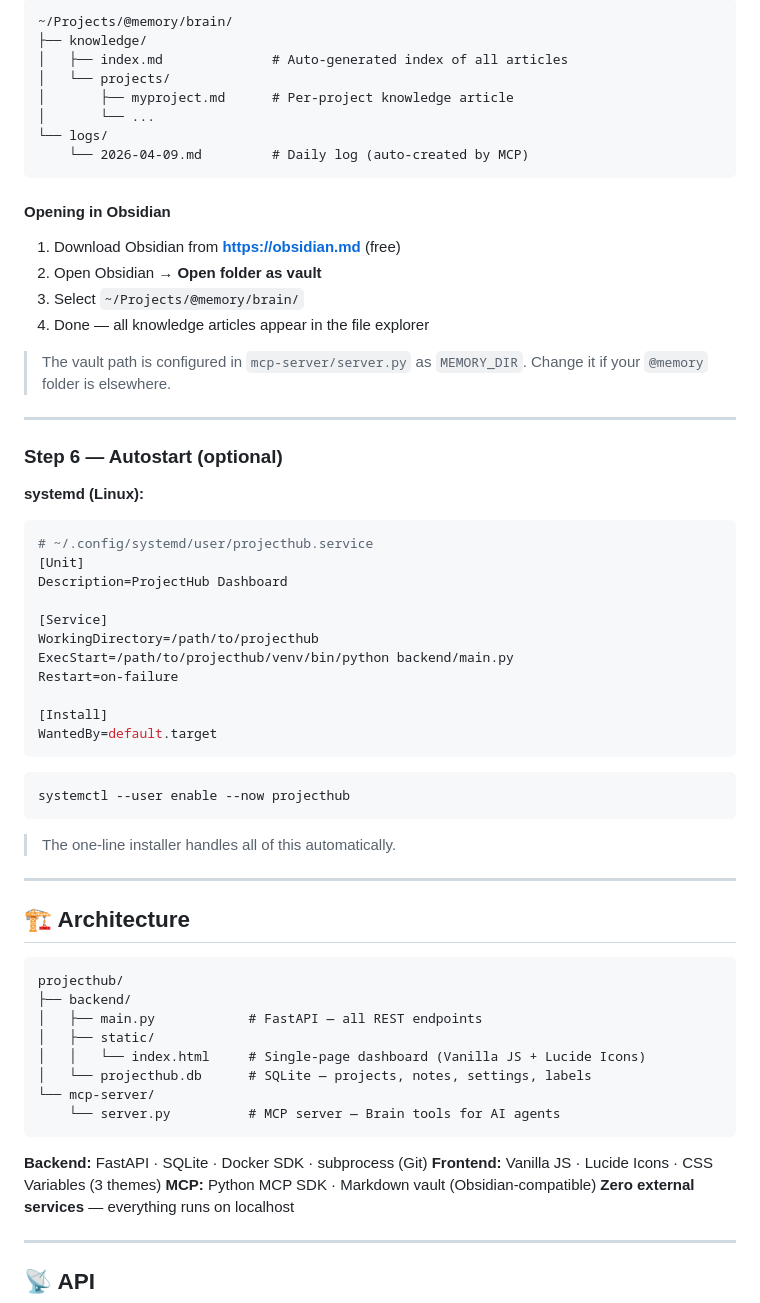
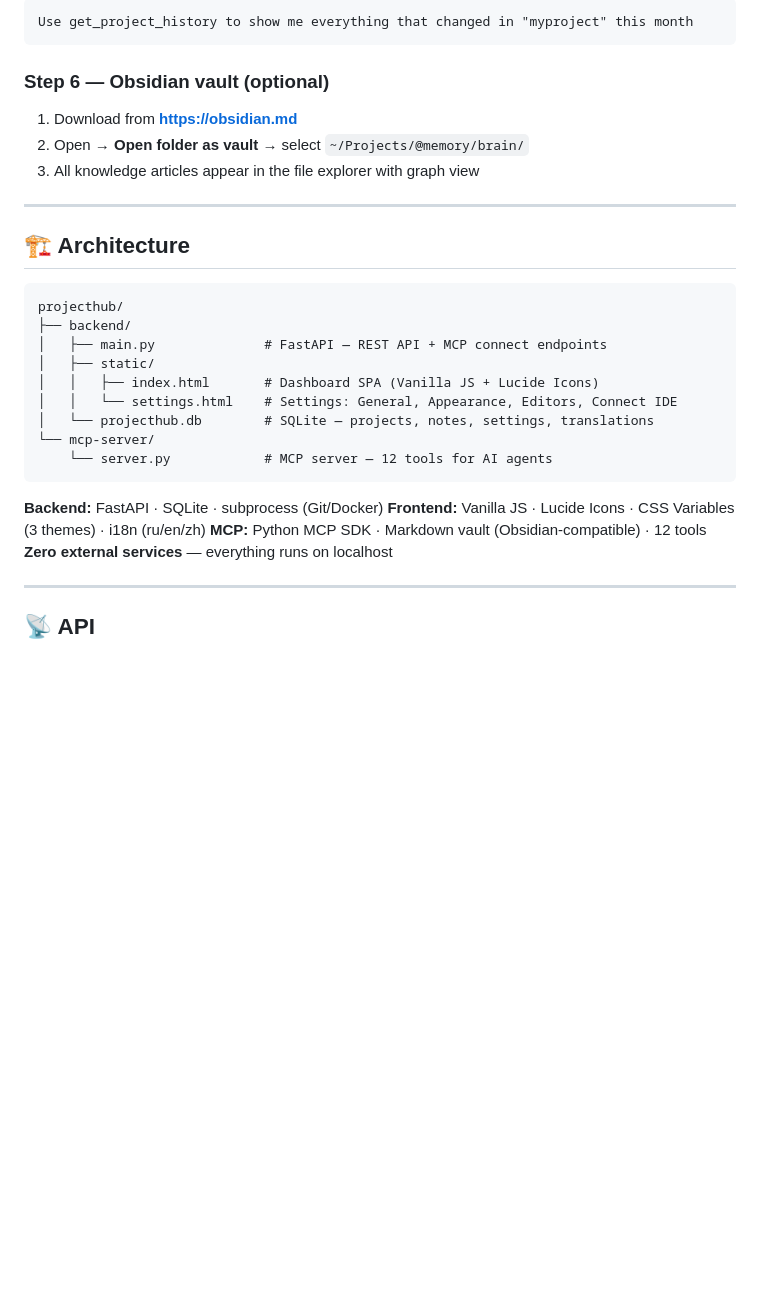
Before and after one commit to Habartru/projecthub, a Markdown page: README.md, the part around one of its changes. GitHub-like rendering; blank space fills up the shorter version.

````diff
--- a/README.md
+++ b/README.md
@@ -163,49 +207,13 @@ Obsidian is **not required** — the Brain works without it. But it lets you vis
 
 ```
-~/Projects/@memory/brain/
-├── knowledge/
-│   ├── index.md              # Auto-generated index of all articles
-│   └── projects/
-│       ├── myproject.md      # Per-project knowledge article
-│       └── ...
-└── logs/
-    └── 2026-04-09.md         # Daily log (auto-created by MCP)
+Use get_project_history to show me everything that changed in "myproject" this month
 ```
 
-#### Opening in Obsidian
+### Step 6 — Obsidian vault (optional)
 
-1. Download Obsidian from **https://obsidian.md** (free)
-2. Open Obsidian → **Open folder as vault**
-3. Select `~/Projects/@memory/brain/`
-4. Done — all knowledge articles appear in the file explorer
-
-> The vault path is configured in `mcp-server/server.py` as `MEMORY_DIR`. Change it if your `@memory` folder is elsewhere.
-
----
-
-### Step 6 — Autostart (optional)
-
-**systemd (Linux):**
-
-```ini
-# ~/.config/systemd/user/projecthub.service
-[Unit]
-Description=ProjectHub Dashboard
-
-[Service]
-WorkingDirectory=/path/to/projecthub
-ExecStart=/path/to/projecthub/venv/bin/python backend/main.py
-Restart=on-failure
-
-[Install]
-WantedBy=default.target
-```
-
-```bash
-systemctl --user enable --now projecthub
-```
-
-> The one-line installer handles all of this automatically.
+1. Download from **https://obsidian.md**
+2. Open → **Open folder as vault** → select `~/Projects/@memory/brain/`
+3. All knowledge articles appear in the file explorer with graph view
 
 ---
 
@@ -214,17 +222,18 @@ systemctl --user enable --now projecthub
 ```
 projecthub/
 ├── backend/
-│   ├── main.py            # FastAPI — all REST endpoints
+│   ├── main.py              # FastAPI — REST API + MCP connect endpoints
 │   ├── static/
-│   │   └── index.html     # Single-page dashboard (Vanilla JS + Lucide Icons)
-│   └── projecthub.db      # SQLite — projects, notes, settings, labels
+│   │   ├── index.html       # Dashboard SPA (Vanilla JS + Lucide Icons)
+│   │   └── settings.html    # Settings: General, Appearance, Editors, Connect IDE
+│   └── projecthub.db        # SQLite — projects, notes, settings, translations
 └── mcp-server/
-    └── server.py          # MCP server — Brain tools for AI agents
+    └── server.py            # MCP server — 12 tools for AI agents
 ```
 
-**Backend:** FastAPI · SQLite · Docker SDK · subprocess (Git)
-**Frontend:** Vanilla JS · Lucide Icons · CSS Variables (3 themes)
-**MCP:** Python MCP SDK · Markdown vault (Obsidian-compatible)
+**Backend:** FastAPI · SQLite · subprocess (Git/Docker)
+**Frontend:** Vanilla JS · Lucide Icons · CSS Variables (3 themes) · i18n (ru/en/zh)
+**MCP:** Python MCP SDK · Markdown vault (Obsidian-compatible) · 12 tools
 **Zero external services** — everything runs on localhost
 
 ---
````
Also changed, not shown: other parts of README.md (+163 -92 lines), docs/assets/screenshot-connect.png (added).
